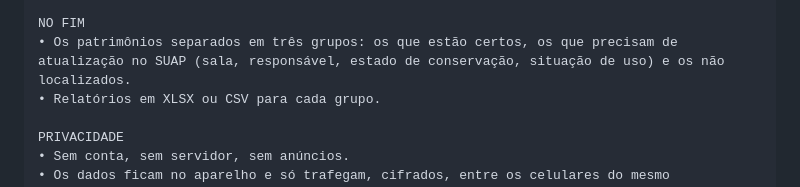
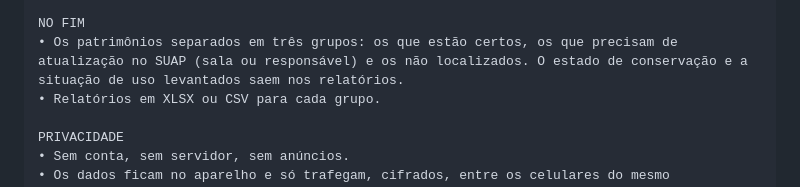
Before and after one commit to guilhermefeitosa66/slap-mobile, a Markdown page: docs/loja/listagem.md, the part around the change. Drawn GitHub-style.

Commit message:
Listagem da loja: divergência é só de sala e responsável
A descrição completa dizia que o grupo "precisam de atualização no SUAP"
inclui estado de conservação e situação de uso. Desde que a importação
deixou de ler esses dois campos da planilha, não há valor de origem com
que compará-los: eles são informação nova, levantada em campo, e saem
nos relatórios sem entrar na conta da divergência.

Parte de #44.

```diff
--- a/docs/loja/listagem.md
+++ b/docs/loja/listagem.md
@@ -33,7 +33,7 @@ COMO FUNCIONA
 • Sincronize quando quiser. Se duas pessoas alterarem o mesmo item sem sincronizar, o aplicativo mostra o conflito para decidir — nada se perde em silêncio.
 
 NO FIM
-• Os patrimônios separados em três grupos: os que estão certos, os que precisam de atualização no SUAP (sala, responsável, estado de conservação, situação de uso) e os não localizados.
+• Os patrimônios separados em três grupos: os que estão certos, os que precisam de atualização no SUAP (sala ou responsável) e os não localizados. O estado de conservação e a situação de uso levantados saem nos relatórios.
 • Relatórios em XLSX ou CSV para cada grupo.
 
 PRIVACIDADE
```
